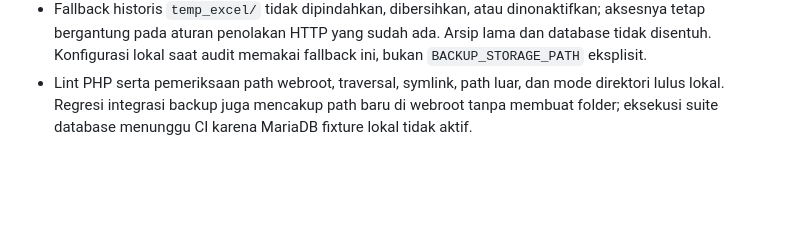
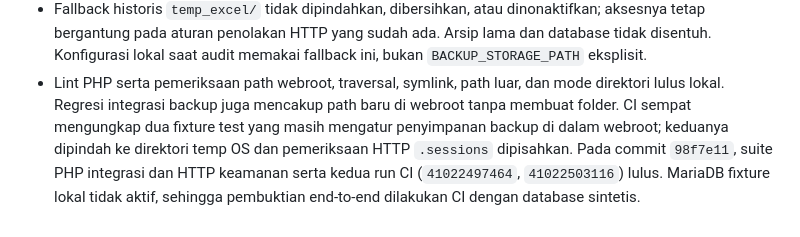
Before and after one commit to miqbalputra/tahsin-walsan, a Markdown page: docs/APPLICATION_AUDIT.md, the part around the change. Drawn GitHub-style; blank space fills up the shorter version.

Commit message:
Record backup boundary CI results

```diff
--- a/docs/APPLICATION_AUDIT.md
+++ b/docs/APPLICATION_AUDIT.md
@@ -1023,5 +1023,9 @@ Fixture database disimpan untuk diagnosis; belum ada penghapusan otomatis.
   bukan `BACKUP_STORAGE_PATH` eksplisit.
 - Lint PHP serta pemeriksaan path webroot, traversal, symlink, path luar, dan
   mode direktori lulus lokal. Regresi integrasi backup juga mencakup path baru
-  di webroot tanpa membuat folder; eksekusi suite database menunggu CI karena
-  MariaDB fixture lokal tidak aktif.
+  di webroot tanpa membuat folder. CI sempat mengungkap dua fixture test yang
+  masih mengatur penyimpanan backup di dalam webroot; keduanya dipindah ke
+  direktori temp OS dan pemeriksaan HTTP `.sessions` dipisahkan. Pada commit
+  `98f7e11`, suite PHP integrasi dan HTTP keamanan serta kedua run CI
+  (`41022497464`, `41022503116`) lulus. MariaDB fixture lokal tidak aktif,
+  sehingga pembuktian end-to-end dilakukan CI dengan database sintetis.
```
